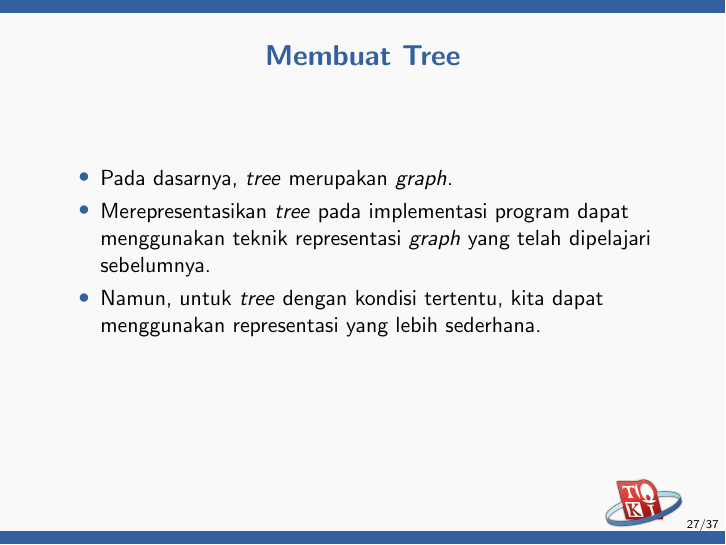
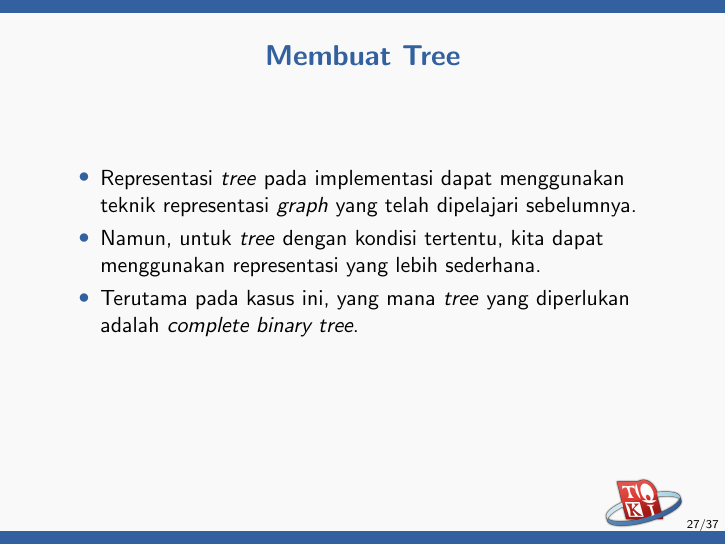
Before and after one commit to ia-toki/training-gate-id, LaTeX slides (topik/pemrograman-kompetitif-dasar/09-struktur-data-non-linear/pemrograman-kompetitif-dasar_09-heap.tex): page 27 of 37. Compiled offline with pdfLaTeX.

```diff
--- a/topik/pemrograman-kompetitif-dasar/09-struktur-data-non-linear/pemrograman-kompetitif-dasar_09-heap.tex
+++ b/topik/pemrograman-kompetitif-dasar/09-struktur-data-non-linear/pemrograman-kompetitif-dasar_09-heap.tex
@@ -243,9 +243,9 @@
 \begin{frame}
 \frametitle{Membuat Tree}
 \begin{itemize}
-  \item Pada dasarnya, \ftree merupakan \fgraph.
-  \item Merepresentasikan \ftree pada implementasi program dapat menggunakan teknik representasi \fgraph yang telah dipelajari sebelumnya.
+  \item Representasi \ftree pada implementasi dapat menggunakan teknik representasi \fgraph yang telah dipelajari sebelumnya.
   \item Namun, untuk \ftree dengan kondisi tertentu, kita dapat menggunakan representasi yang lebih sederhana.
+  \item Terutama pada kasus ini, yang mana \ftree yang diperlukan adalah \foreignTerm{complete binary tree}.
 \end{itemize}
 \end{frame}
 
```
Also changed, not shown: topik/pemrograman-kompetitif-dasar/09-struktur-data-non-linear/asset/drawing.svg (added).
